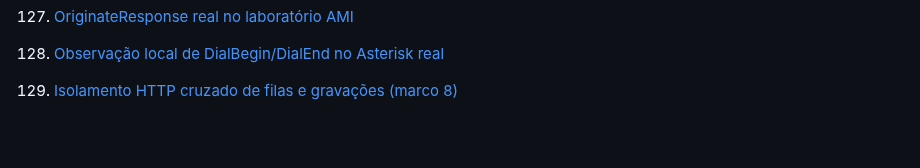
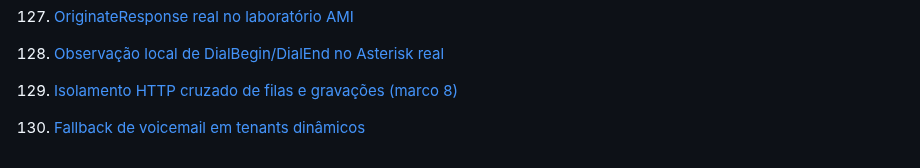
Before and after one commit to jeffaxe81/pabx-mvp, a Markdown page: docs/README.md, the part around the change. Rendered like a GitHub page; blank space fills up the shorter version.

Commit message:
docs(pabx): indexar manual 130

```diff
--- a/docs/README.md
+++ b/docs/README.md
@@ -180,3 +180,4 @@ registrado como regra permanente no prompt master
 127. [OriginateResponse real no laboratório AMI](manual-127-ami-live-originate.md)
 128. [Observação local de DialBegin/DialEnd no Asterisk real](manual-128-ami-local-dial-trace.md)
 129. [Isolamento HTTP cruzado de filas e gravações (marco 8)](manual-129-isolamento-http-multiempresa.md)
+130. [Fallback de voicemail em tenants dinâmicos](manual-130-voicemail-fallback-tenant.md)
```
